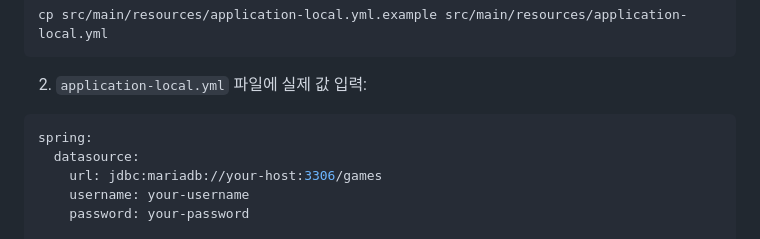
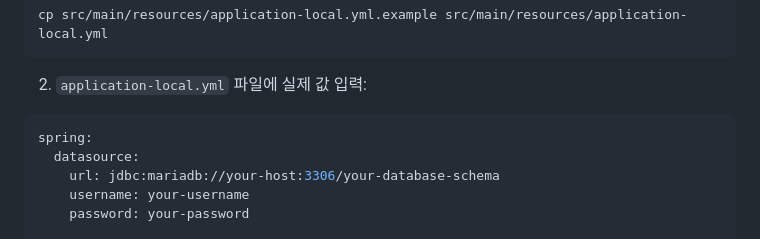
Before and after one commit to xhdndi81/ai-omok-game, a Markdown page: README.md, the part around the change. Drawn GitHub-style.

Commit message:
Update database URL in README.md

````diff
--- a/README.md
+++ b/README.md
@@ -63,7 +63,7 @@ cp src/main/resources/application-local.yml.example src/main/resources/applicati
 ```yaml
 spring:
   datasource:
-    url: jdbc:mariadb://your-host:3306/games
+    url: jdbc:mariadb://your-host:3306/your-database-schema
     username: your-username
     password: your-password
 
````
